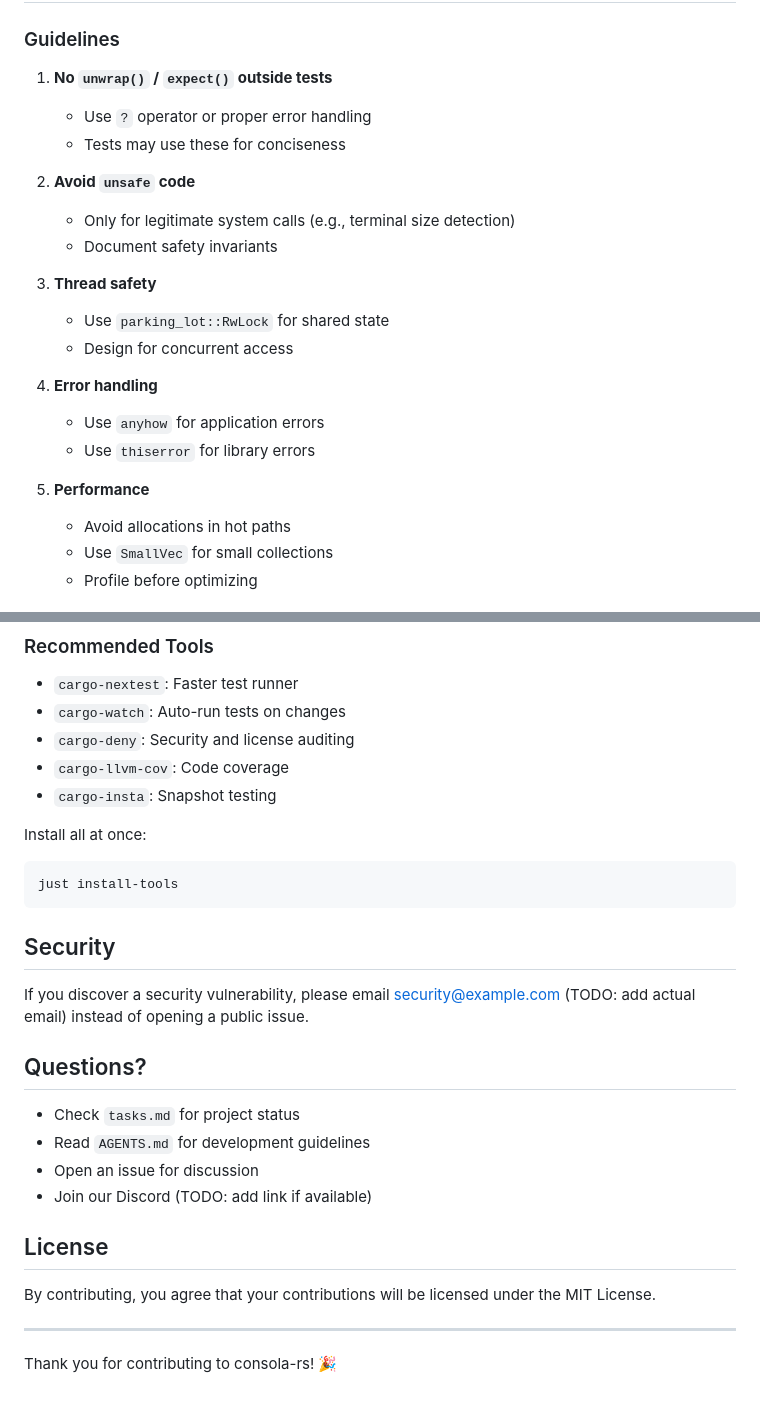
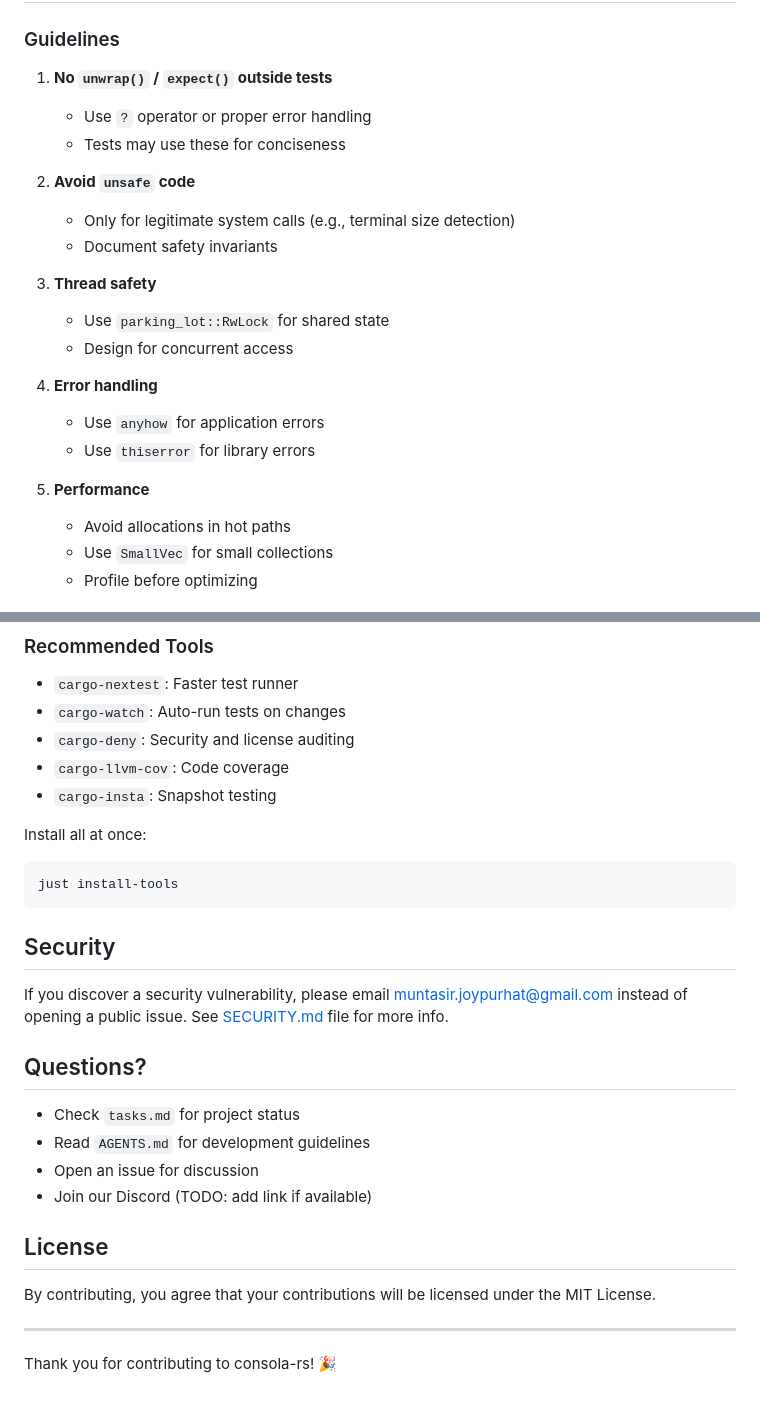
Before and after one commit to MuntasirSZN/consola-rs, a Markdown page: CONTRIBUTING.md, 2 parts joined by grey strips. GitHub-like rendering.

Commit message:
chore: fix issue

````diff
--- a/CONTRIBUTING.md
+++ b/CONTRIBUTING.md
@@ -95,22 +95,27 @@ fn snapshot_my_output() {
 ### Guidelines
 
 1. **No `unwrap()` / `expect()` outside tests**
+
    - Use `?` operator or proper error handling
    - Tests may use these for conciseness
 
-2. **Avoid `unsafe` code**
+1. **Avoid `unsafe` code**
+
    - Only for legitimate system calls (e.g., terminal size detection)
    - Document safety invariants
 
-3. **Thread safety**
+1. **Thread safety**
+
    - Use `parking_lot::RwLock` for shared state
    - Design for concurrent access
 
-4. **Error handling**
+1. **Error handling**
+
    - Use `anyhow` for application errors
    - Use `thiserror` for library errors
 
-5. **Performance**
+1. **Performance**
+
    - Avoid allocations in hot paths
    - Use `SmallVec` for small collections
    - Profile before optimizing
@@ -184,13 +191,14 @@ just watch
 - `cargo-insta`: Snapshot testing
 
 Install all at once:
+
 ```bash
 just install-tools
 ```
 
 ## Security
 
-If you discover a security vulnerability, please email security@example.com (TODO: add actual email) instead of opening a public issue.
+If you discover a security vulnerability, please email <muntasir.joypurhat@gmail.com> instead of opening a public issue. See [SECURITY.md](./SECURITY.md) file for more info.
 
 ## Questions?
 
@@ -203,6 +211,6 @@ If you discover a security vulnerability, please email security@example.com (TOD
 
 By contributing, you agree that your contributions will be licensed under the MIT License.
 
----
+______________________________________________________________________
 
 Thank you for contributing to consola-rs! 🎉
````
Also changed, not shown: other parts of CONTRIBUTING.md (+2 -0 lines), PROMPTS.md (+13 -6 lines), REPORTERS.md (+3 -3 lines).
